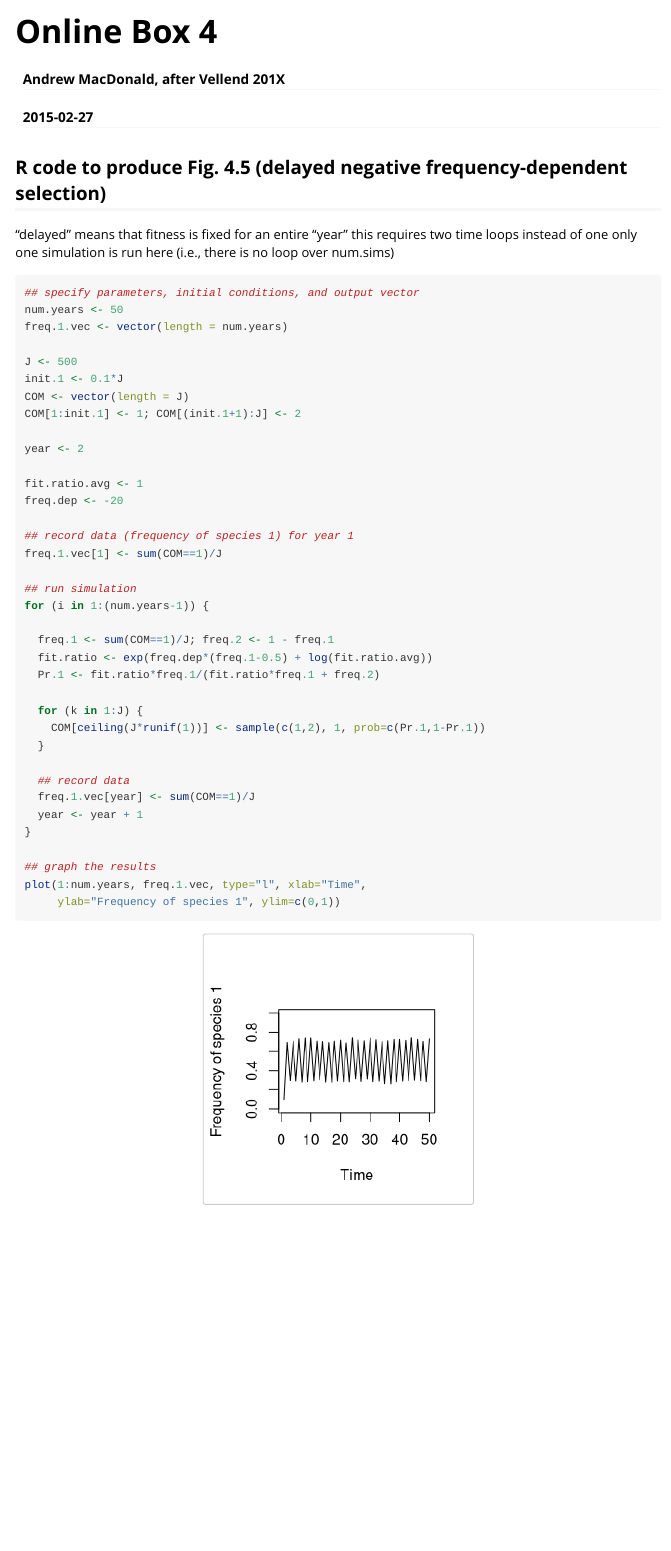
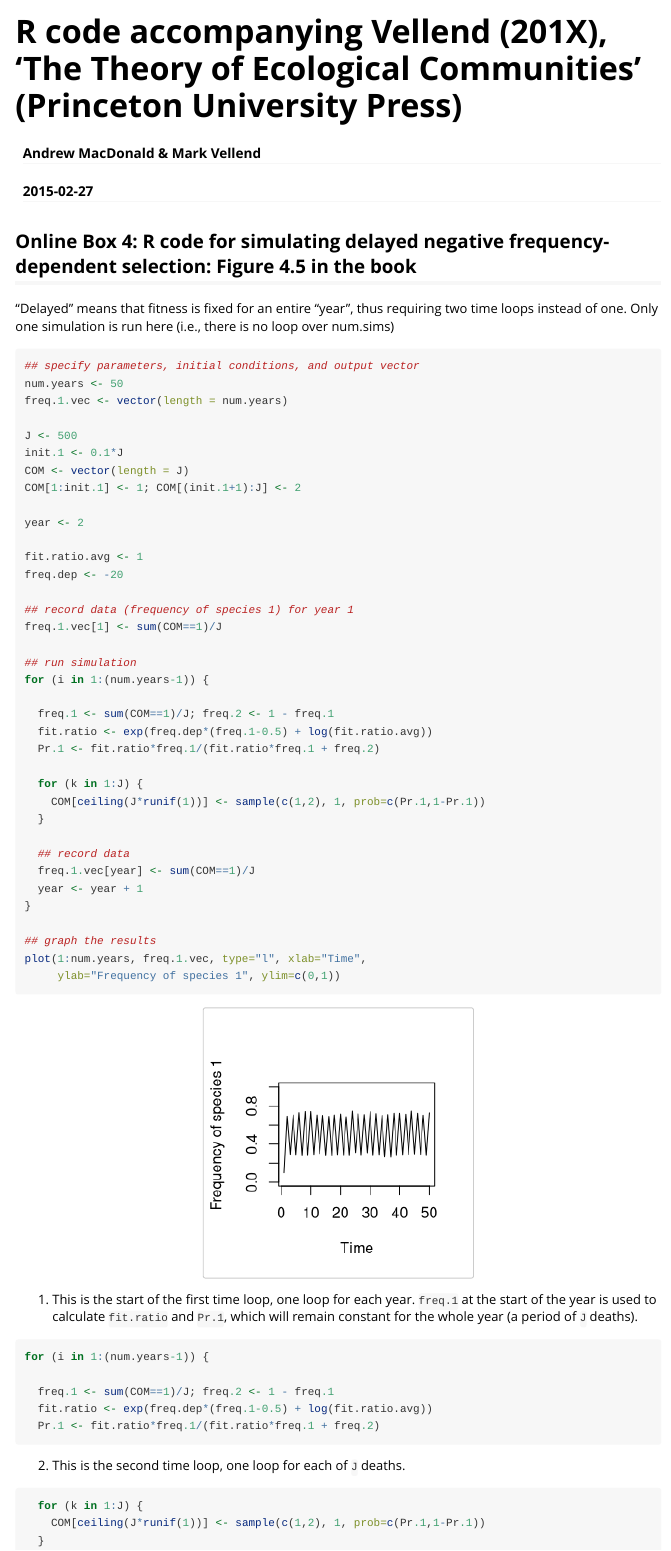
Before and after one commit to aammd/ecotheory, an R Markdown document (vignettes/Box4.Rmd): the page in a window 1100 px wide, from its top. Rendered offline with R 4.5, knitr and Pandoc, with nearby package versions; code that draws random numbers runs with fixed seeds of ours.

Commit message:
Committing Box 4 Rmd file

````diff
--- a/vignettes/Box4.Rmd
+++ b/vignettes/Box4.Rmd
@@ -1,6 +1,6 @@
 ---
-title: "Online Box 4"
-author: "Andrew MacDonald, after Vellend 201X"
+title: "R code accompanying Vellend (201X), 'The Theory of Ecological Communities' (Princeton University Press)"
+author: "Andrew MacDonald & Mark Vellend"
 date: "`r Sys.Date()`"
 output: rmarkdown::html_vignette
 vignette: >
@@ -9,11 +9,10 @@ vignette: >
   %\usepackage[utf8]{inputenc}
 ---
 
-## R code to produce Fig. 4.5 (delayed negative frequency-dependent selection)
+## Online Box 4: R code for simulating delayed negative frequency-dependent selection: Figure 4.5 in the book
 
-"delayed" means that fitness is fixed for an entire "year"
-this requires two time loops instead of one
-only one simulation is run here (i.e., there is no loop over num.sims)
+"Delayed" means that fitness is fixed for an entire "year", thus requiring two time loops instead of one.  Only one simulation is run here (i.e., there is no loop over num.sims)
+
 
 ```{r, fig.align='center'}
 
@@ -56,3 +55,21 @@ plot(1:num.years, freq.1.vec, type="l", xlab="Time",
 
 
 ```
+
+1. This is the start of the first time loop, one loop for each year.  `freq.1` at the start of the year is used to calculate `fit.ratio` and `Pr.1`, which will remain constant for the whole year (a period of `J` deaths).
+
+```r
+for (i in 1:(num.years-1)) {
+
+  freq.1 <- sum(COM==1)/J; freq.2 <- 1 - freq.1
+  fit.ratio <- exp(freq.dep*(freq.1-0.5) + log(fit.ratio.avg))
+  Pr.1 <- fit.ratio*freq.1/(fit.ratio*freq.1 + freq.2)
+```
+
+2. This is the second time loop, one loop for each of `J` deaths.
+
+```r
+  for (k in 1:J) {
+    COM[ceiling(J*runif(1))] <- sample(c(1,2), 1, prob=c(Pr.1,1-Pr.1))
+  }
+```
````
